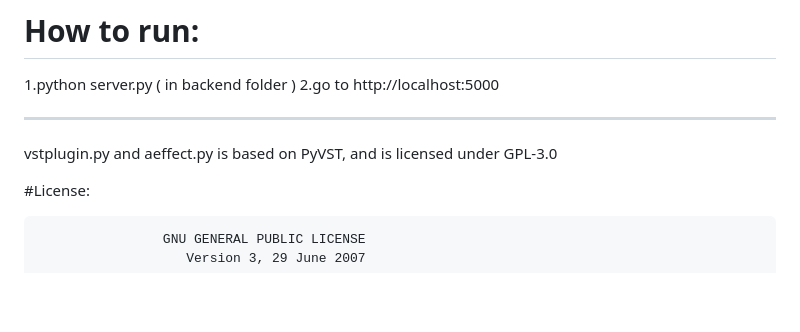
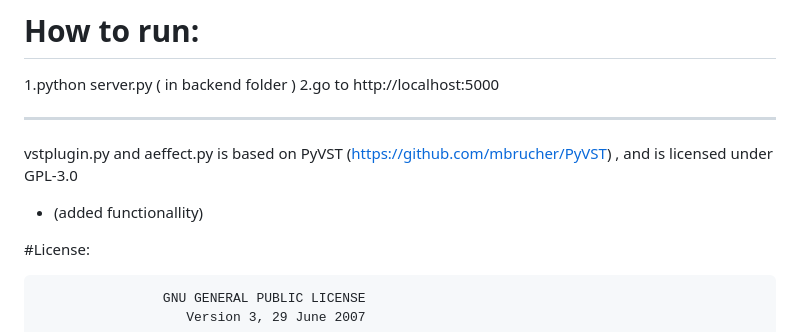
Before and after one commit to d0nk3yhm/fxp_edit, a Markdown page: README.md, the part around the change. GitHub-like rendering; blank space fills up the shorter version.

```diff
--- a/README.md
+++ b/README.md
@@ -45,8 +45,8 @@ sys
 
 ------------------------------------------------------------------------------
 
-vstplugin.py and aeffect.py is based on PyVST, and is licensed under GPL-3.0
-
+vstplugin.py and aeffect.py is based on PyVST (https://github.com/mbrucher/PyVST) , and is licensed under GPL-3.0
+- (added functionallity)
 
 #License:
 
```
